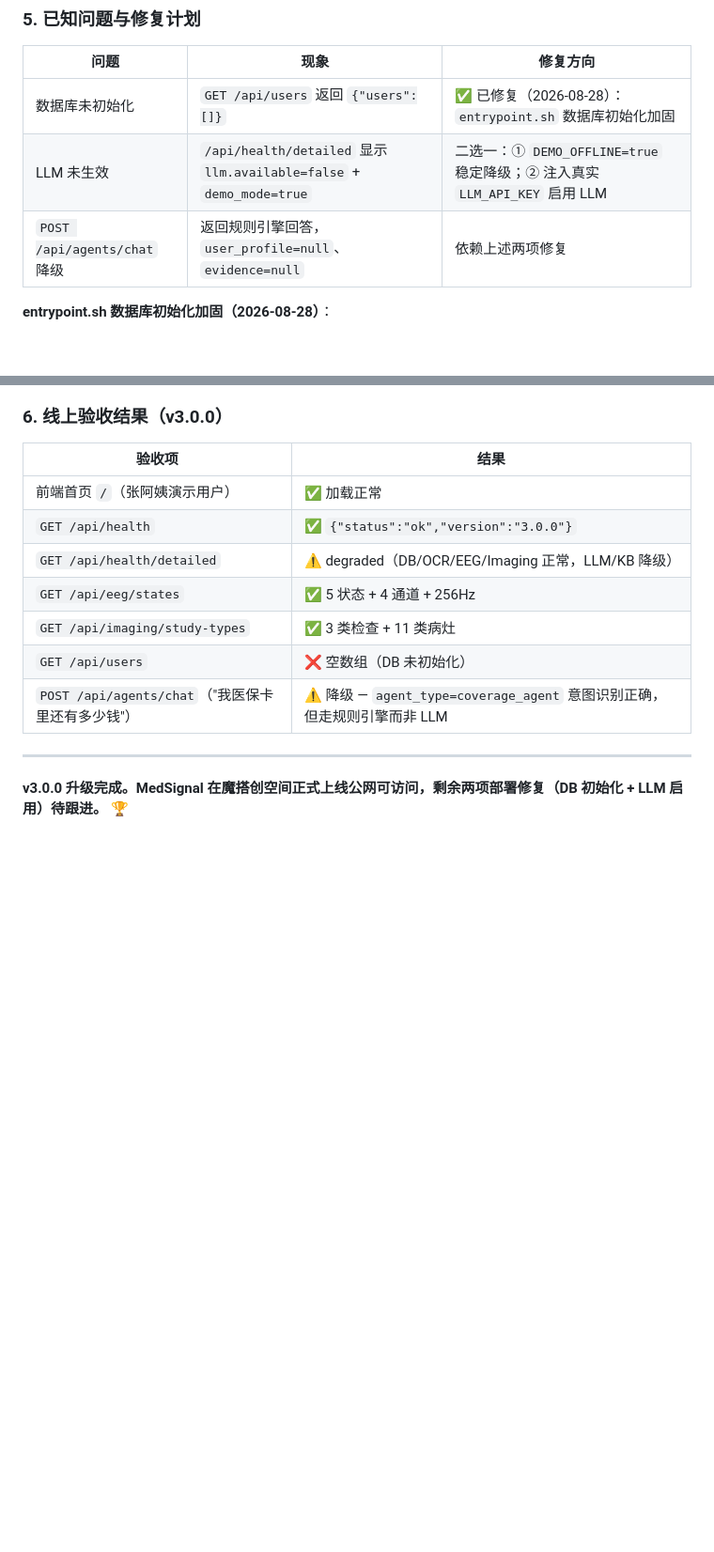
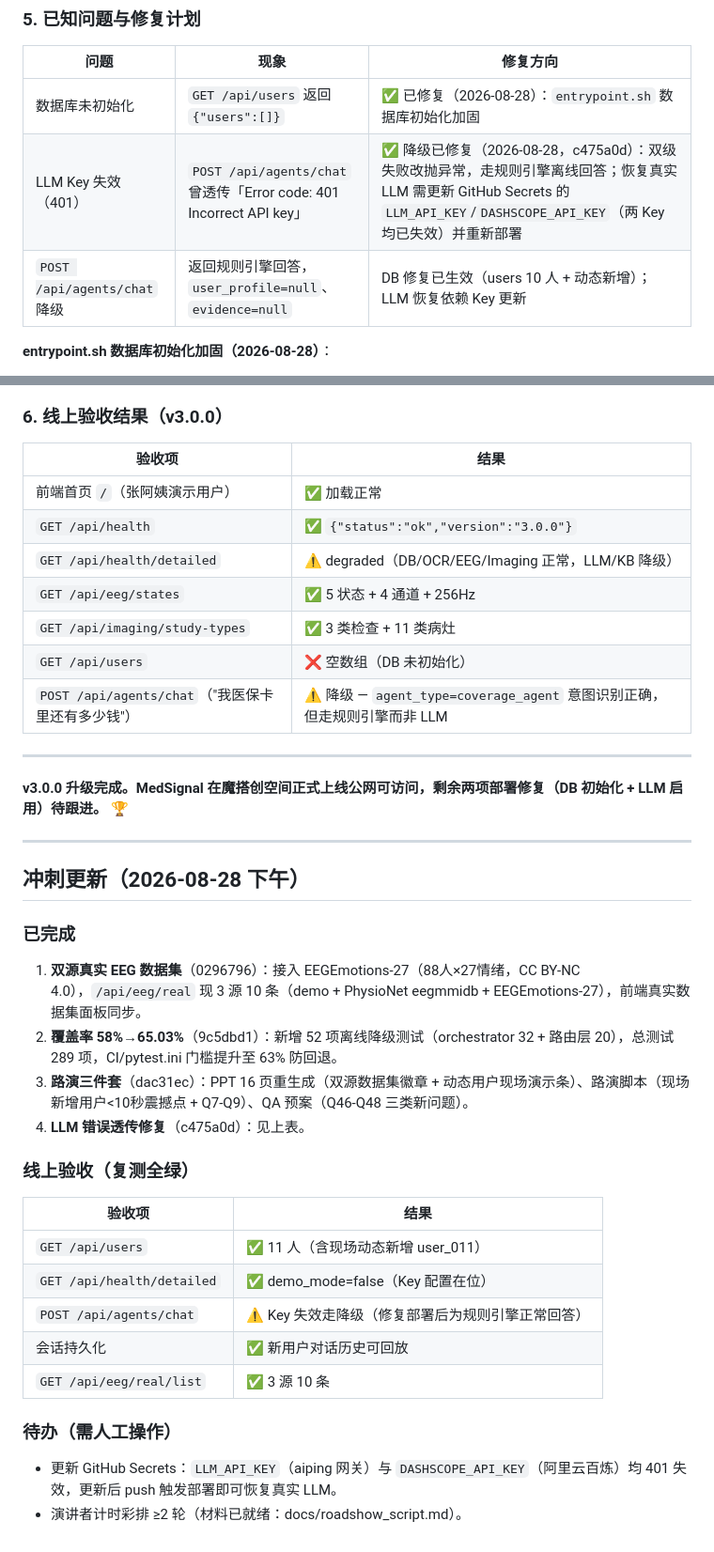
Before and after one commit to yigenfeng0707-netizen/medsignal-agent, a Markdown page: docs/升级完成报告.md, 2 parts joined by grey strips. Shown at 94% size. GitHub-like rendering; blank space fills up the shorter version.

Commit message:
﻿docs(report): 升级完成报告追加冲刺更新章节
- 已知问题表更新：LLM Key 失效（401）降级修复（c475a0d）
- 冲刺更新：双源数据集/覆盖率 65%/路演三件套/LLM 透传修复
- 线上复测验收表（users 11 人/会话回放/3 源 10 条）
- 待办：更新 GitHub Secrets 两个 LLM Key；演讲者计时彩排

```diff
--- a/docs/升级完成报告.md
+++ b/docs/升级完成报告.md
@@ -509,8 +509,8 @@
 | 问题 | 现象 | 修复方向 |
 |---|---|---|
 | 数据库未初始化 | `GET /api/users` 返回 `{"users":[]}` | ✅ 已修复（2026-08-28）：`entrypoint.sh` 数据库初始化加固 |
-| LLM 未生效 | `/api/health/detailed` 显示 `llm.available=false` + `demo_mode=true` | 二选一：① `DEMO_OFFLINE=true` 稳定降级；② 注入真实 `LLM_API_KEY` 启用 LLM |
-| `POST /api/agents/chat` 降级 | 返回规则引擎回答，`user_profile=null`、`evidence=null` | 依赖上述两项修复 |
+| LLM Key 失效（401） | `POST /api/agents/chat` 曾透传「Error code: 401 Incorrect API key」 | ✅ 降级已修复（2026-08-28，c475a0d）：双级失败改抛异常，走规则引擎离线回答；恢复真实 LLM 需更新 GitHub Secrets 的 `LLM_API_KEY`/`DASHSCOPE_API_KEY`（两 Key 均已失效）并重新部署 |
+| `POST /api/agents/chat` 降级 | 返回规则引擎回答，`user_profile=null`、`evidence=null` | DB 修复已生效（users 10 人 + 动态新增）；LLM 恢复依赖 Key 更新 |
 
 **entrypoint.sh 数据库初始化加固（2026-08-28）**：
 - 根因：`python init_db.py | tee log || 兜底` 无 `pipefail`，管道退出码取 `tee` 恒为 0，init_db.py 失败被静默掩盖（空库照常启动）
@@ -532,3 +532,29 @@
 ---
 
 **v3.0.0 升级完成。MedSignal 在魔搭创空间正式上线公网可访问，剩余两项部署修复（DB 初始化 + LLM 启用）待跟进。** 🏆
+
+---
+
+## 冲刺更新（2026-08-28 下午）
+
+### 已完成
+
+1. **双源真实 EEG 数据集**（0296796）：接入 EEGEmotions-27（88人×27情绪，CC BY-NC 4.0），`/api/eeg/real` 现 3 源 10 条（demo + PhysioNet eegmmidb + EEGEmotions-27），前端真实数据集面板同步。
+2. **覆盖率 58%→65.03%**（9c5dbd1）：新增 52 项离线降级测试（orchestrator 32 + 路由层 20），总测试 289 项，CI/pytest.ini 门槛提升至 63% 防回退。
+3. **路演三件套**（dac31ec）：PPT 16 页重生成（双源数据集徽章 + 动态用户现场演示条）、路演脚本（现场新增用户<10秒震撼点 + Q7-Q9）、QA 预案（Q46-Q48 三类新问题）。
+4. **LLM 错误透传修复**（c475a0d）：见上表。
+
+### 线上验收（复测全绿）
+
+| 验收项 | 结果 |
+|---|---|
+| `GET /api/users` | ✅ 11 人（含现场动态新增 user_011） |
+| `GET /api/health/detailed` | ✅ demo_mode=false（Key 配置在位） |
+| `POST /api/agents/chat` | ⚠️ Key 失效走降级（修复部署后为规则引擎正常回答） |
+| 会话持久化 | ✅ 新用户对话历史可回放 |
+| `GET /api/eeg/real/list` | ✅ 3 源 10 条 |
+
+### 待办（需人工操作）
+
+- 更新 GitHub Secrets：`LLM_API_KEY`（aiping 网关）与 `DASHSCOPE_API_KEY`（阿里云百炼）均 401 失效，更新后 push 触发部署即可恢复真实 LLM。
+- 演讲者计时彩排 ≥2 轮（材料已就绪：docs/roadshow_script.md）。
```
